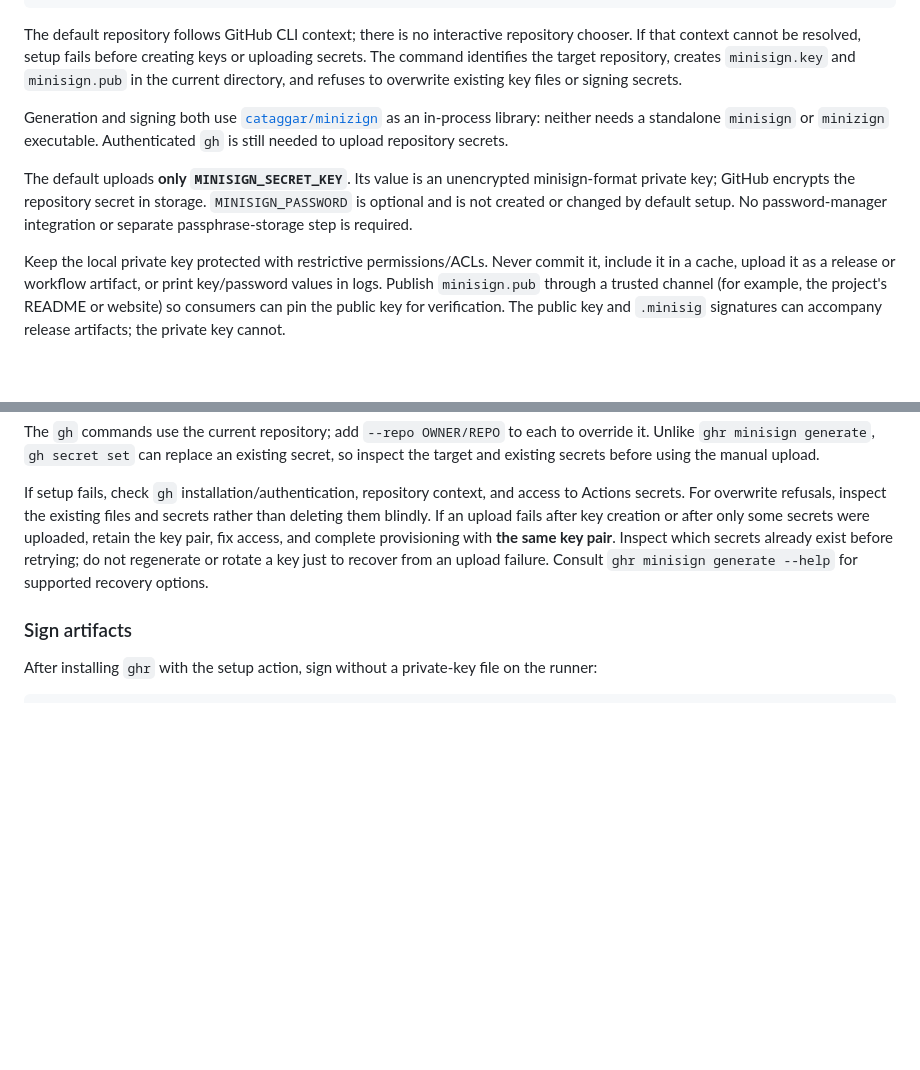
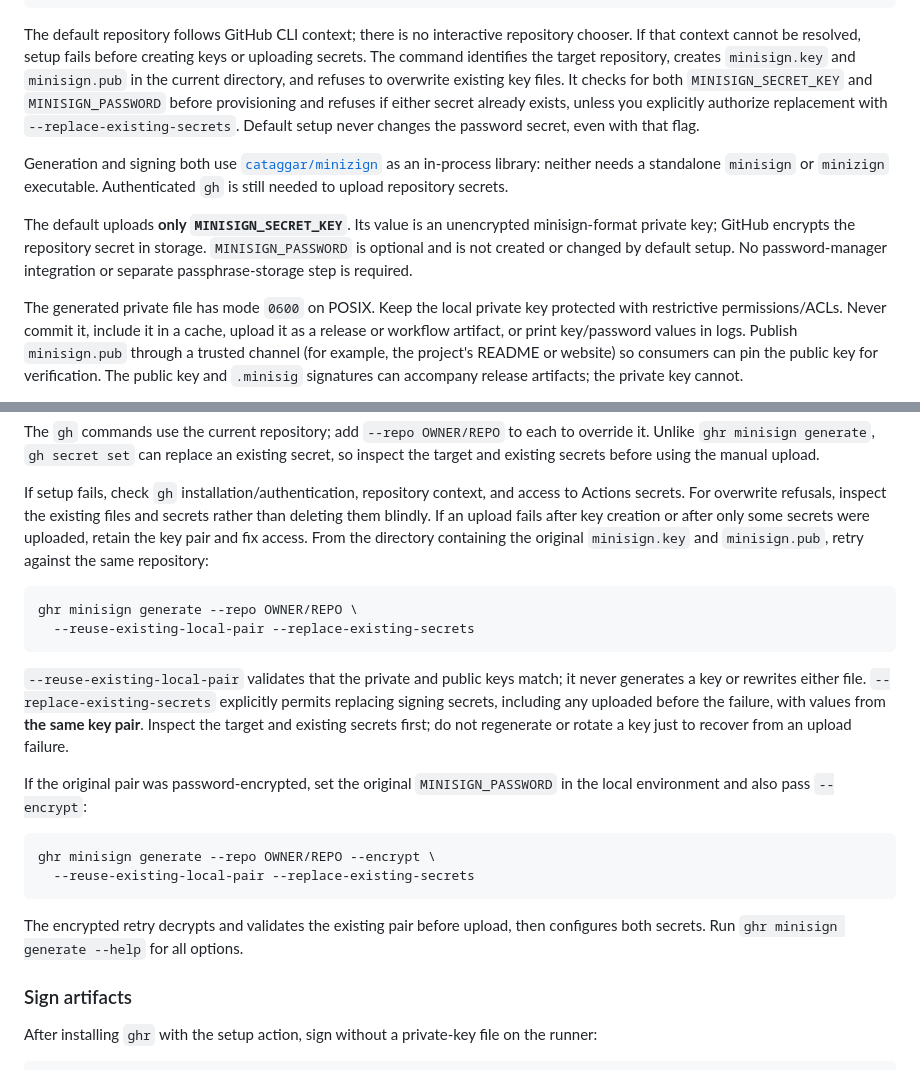
Before and after one commit to cataggar/ghr, a Markdown page: doc/github-actions.md, 2 parts joined by grey strips. Rendered like a GitHub page; blank space fills up the shorter version.

````diff
--- a/doc/github-actions.md
+++ b/doc/github-actions.md
@@ -209,7 +209,11 @@ The default repository follows GitHub CLI context; there is no interactive
 repository chooser. If that context cannot be resolved, setup fails before
 creating keys or uploading secrets. The command identifies the target
 repository, creates `minisign.key` and `minisign.pub` in the current directory,
-and refuses to overwrite existing key files or signing secrets.
+and refuses to overwrite existing key files. It checks for both
+`MINISIGN_SECRET_KEY` and `MINISIGN_PASSWORD` before provisioning and refuses
+if either secret already exists, unless you explicitly authorize replacement
+with `--replace-existing-secrets`. Default setup never changes the password
+secret, even with that flag.
 
 Generation and signing both use
 [`cataggar/minizign`](https://github.com/cataggar/minizign) as an in-process
@@ -222,7 +226,8 @@ in storage. `MINISIGN_PASSWORD` is optional and is not created or changed by
 default setup. No password-manager integration or separate passphrase-storage
 step is required.
 
-Keep the local private key protected with restrictive permissions/ACLs.
+The generated private file has mode `0600` on POSIX. Keep the local private
+key protected with restrictive permissions/ACLs.
 Never commit it, include it in a cache, upload it as a release or workflow
 artifact, or print key/password values in logs. Publish `minisign.pub` through
 a trusted channel (for example, the project's README or website) so consumers
@@ -250,10 +255,32 @@ If setup fails, check `gh` installation/authentication, repository context,
 and access to Actions secrets. For overwrite refusals, inspect the existing
 files and secrets rather than deleting them blindly. If an upload fails
 after key creation or after only some secrets were uploaded, retain the key
-pair, fix access, and complete provisioning with **the same key pair**.
-Inspect which secrets already exist before retrying; do not regenerate or
-rotate a key just to recover from an upload failure. Consult
-`ghr minisign generate --help` for supported recovery options.
+pair and fix access. From the directory containing the original
+`minisign.key` and `minisign.pub`, retry against the same repository:
+
+```sh
+ghr minisign generate --repo OWNER/REPO \
+  --reuse-existing-local-pair --replace-existing-secrets
+```
+
+`--reuse-existing-local-pair` validates that the private and public keys
+match; it never generates a key or rewrites either file.
+`--replace-existing-secrets` explicitly permits replacing signing secrets,
+including any uploaded before the failure, with values from **the same key
+pair**. Inspect the target and existing secrets first; do not regenerate or
+rotate a key just to recover from an upload failure.
+
+If the original pair was password-encrypted, set the original
+`MINISIGN_PASSWORD` in the local environment and also pass `--encrypt`:
+
+```sh
+ghr minisign generate --repo OWNER/REPO --encrypt \
+  --reuse-existing-local-pair --replace-existing-secrets
+```
+
+The encrypted retry decrypts and validates the existing pair before upload,
+then configures both secrets. Run `ghr minisign generate --help` for all
+options.
 
 ### Sign artifacts
 
````
Also changed, not shown: README.md (+8 -5 lines).
